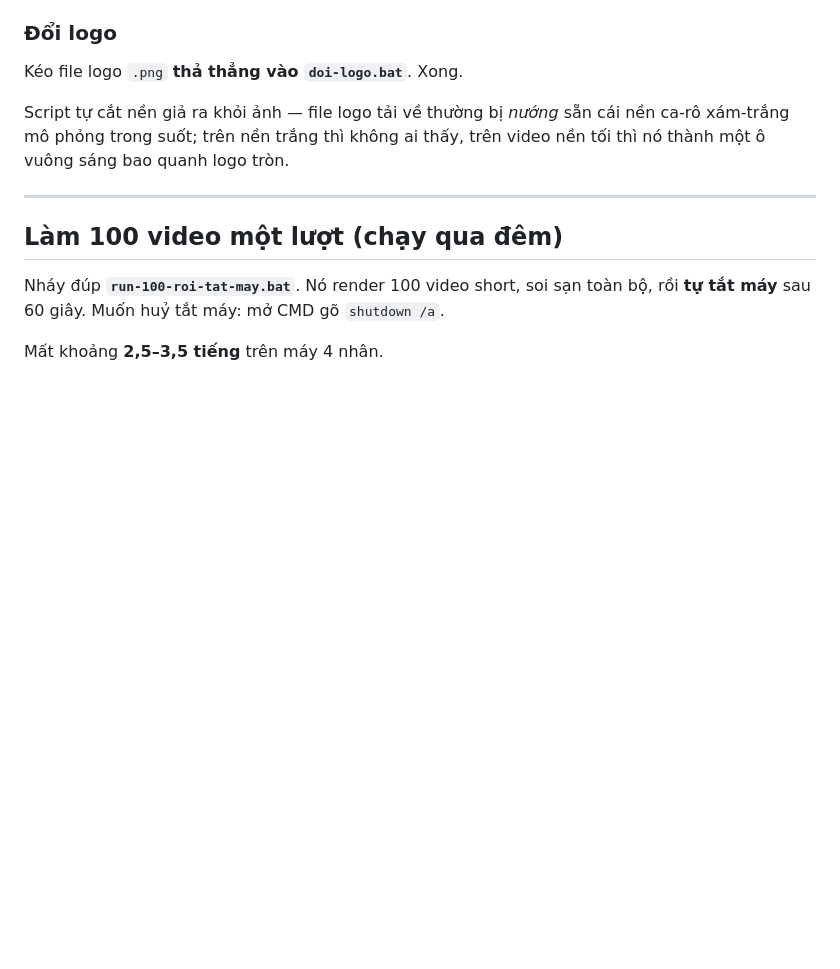
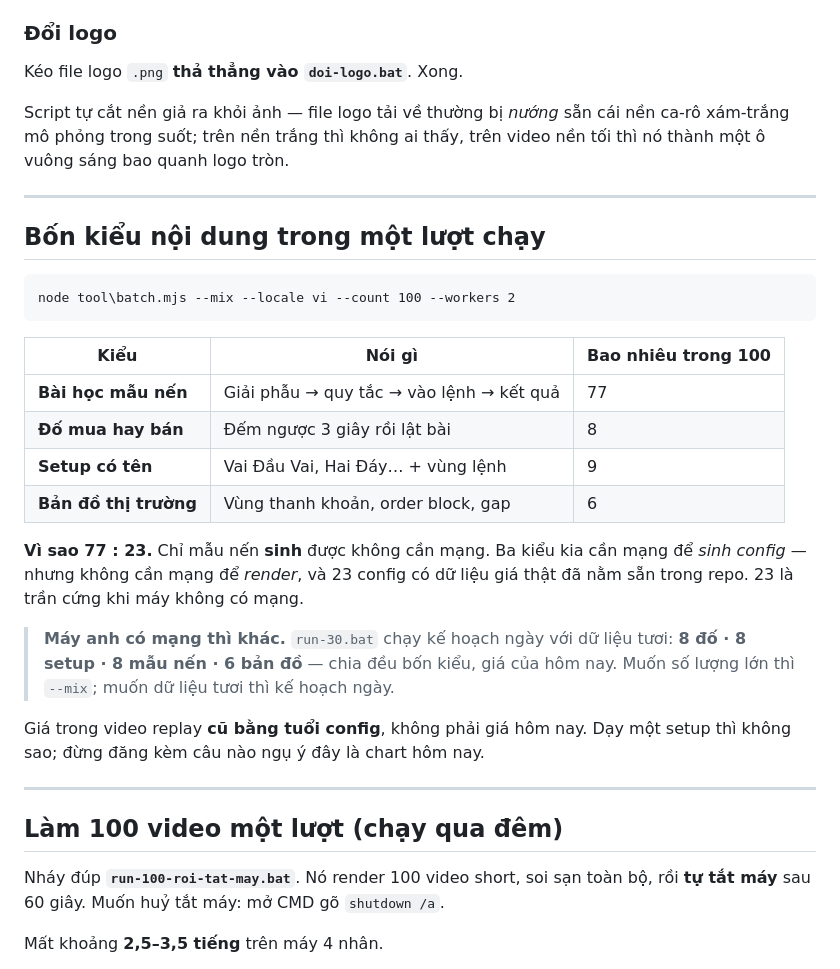
Before and after one commit to HIHII12/candle-video-tool, a Markdown page: DOC-NAY-TRUOC.md, the part around the change. GitHub-like rendering; blank space fills up the shorter version.

Commit message:
Tai lieu che do --mix va vi sao ty le 77:23
Co-Authored-By: Claude Opus 5 <noreply@anthropic.com>
Claude-Session: https://claude.ai/code/session_01PFUdc1MuYHL4Y17wiqtNYe

````diff
--- a/DOC-NAY-TRUOC.md
+++ b/DOC-NAY-TRUOC.md
@@ -99,6 +99,32 @@ Kéo file logo `.png` **thả thẳng vào `doi-logo.bat`**. Xong.
 Script tự cắt nền giả ra khỏi ảnh — file logo tải về thường bị *nướng* sẵn cái
 nền ca-rô xám-trắng mô phỏng trong suốt; trên nền trắng thì không ai thấy, trên
 video nền tối thì nó thành một ô vuông sáng bao quanh logo tròn.
+
+---
+
+## Bốn kiểu nội dung trong một lượt chạy
+
+```
+node tool\batch.mjs --mix --locale vi --count 100 --workers 2
+```
+
+| Kiểu | Nói gì | Bao nhiêu trong 100 |
+|---|---|---|
+| **Bài học mẫu nến** | Giải phẫu → quy tắc → vào lệnh → kết quả | 77 |
+| **Đố mua hay bán** | Đếm ngược 3 giây rồi lật bài | 8 |
+| **Setup có tên** | Vai Đầu Vai, Hai Đáy… + vùng lệnh | 9 |
+| **Bản đồ thị trường** | Vùng thanh khoản, order block, gap | 6 |
+
+**Vì sao 77 : 23.** Chỉ mẫu nến **sinh** được không cần mạng. Ba kiểu kia cần
+mạng để *sinh config* — nhưng không cần mạng để *render*, và 23 config có dữ
+liệu giá thật đã nằm sẵn trong repo. 23 là trần cứng khi máy không có mạng.
+
+> **Máy anh có mạng thì khác.** `run-30.bat` chạy kế hoạch ngày với dữ liệu
+> tươi: **8 đố · 8 setup · 8 mẫu nến · 6 bản đồ** — chia đều bốn kiểu, giá của
+> hôm nay. Muốn số lượng lớn thì `--mix`; muốn dữ liệu tươi thì kế hoạch ngày.
+
+Giá trong video replay **cũ bằng tuổi config**, không phải giá hôm nay. Dạy một
+setup thì không sao; đừng đăng kèm câu nào ngụ ý đây là chart hôm nay.
 
 ---
 
````
